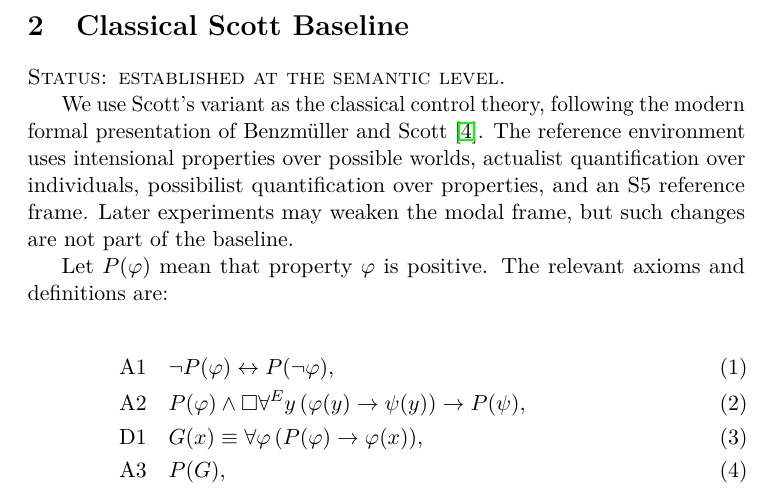
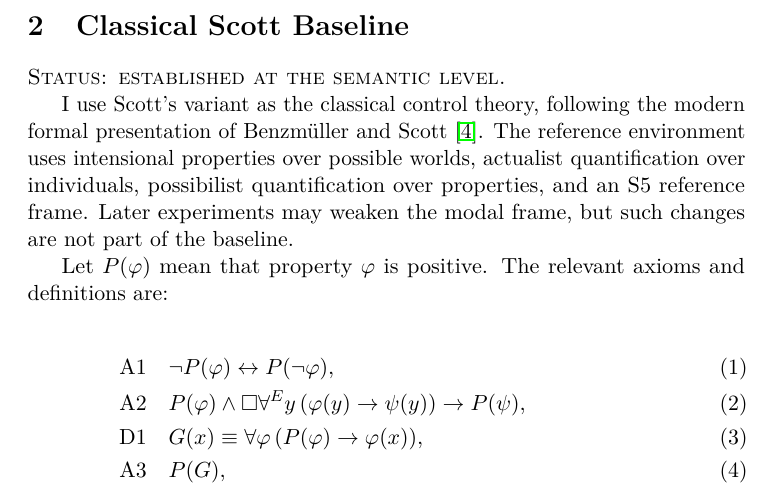
Before and after one commit to cr4bbz/goedel-4pel, a LaTeX paper (paper/main.tex, which reads paper/sections/02_scott_baseline.tex): part of page 3 of 10, cut so that both start at the same text. Compiled offline with pdfLaTeX.

Commit message:
paper: use singular author voice

```diff
--- a/paper/sections/02_scott_baseline.tex
+++ b/paper/sections/02_scott_baseline.tex
@@ -3,7 +3,7 @@
 
 \statusestablished
 
-We use Scott's variant as the classical control theory, following the modern formal presentation of Benzm\"uller and Scott \cite{BenzmuellerScott2025}. The reference environment uses intensional properties over possible worlds, actualist quantification over individuals, possibilist quantification over properties, and an S5 reference frame. Later experiments may weaken the modal frame, but such changes are not part of the baseline.
+I use Scott's variant as the classical control theory, following the modern formal presentation of Benzm\"uller and Scott \cite{BenzmuellerScott2025}. The reference environment uses intensional properties over possible worlds, actualist quantification over individuals, possibilist quantification over properties, and an S5 reference frame. Later experiments may weaken the modal frame, but such changes are not part of the baseline.
 
 Let \(P(\varphi)\) mean that property \(\varphi\) is positive. The relevant axioms and definitions are:
 
```
